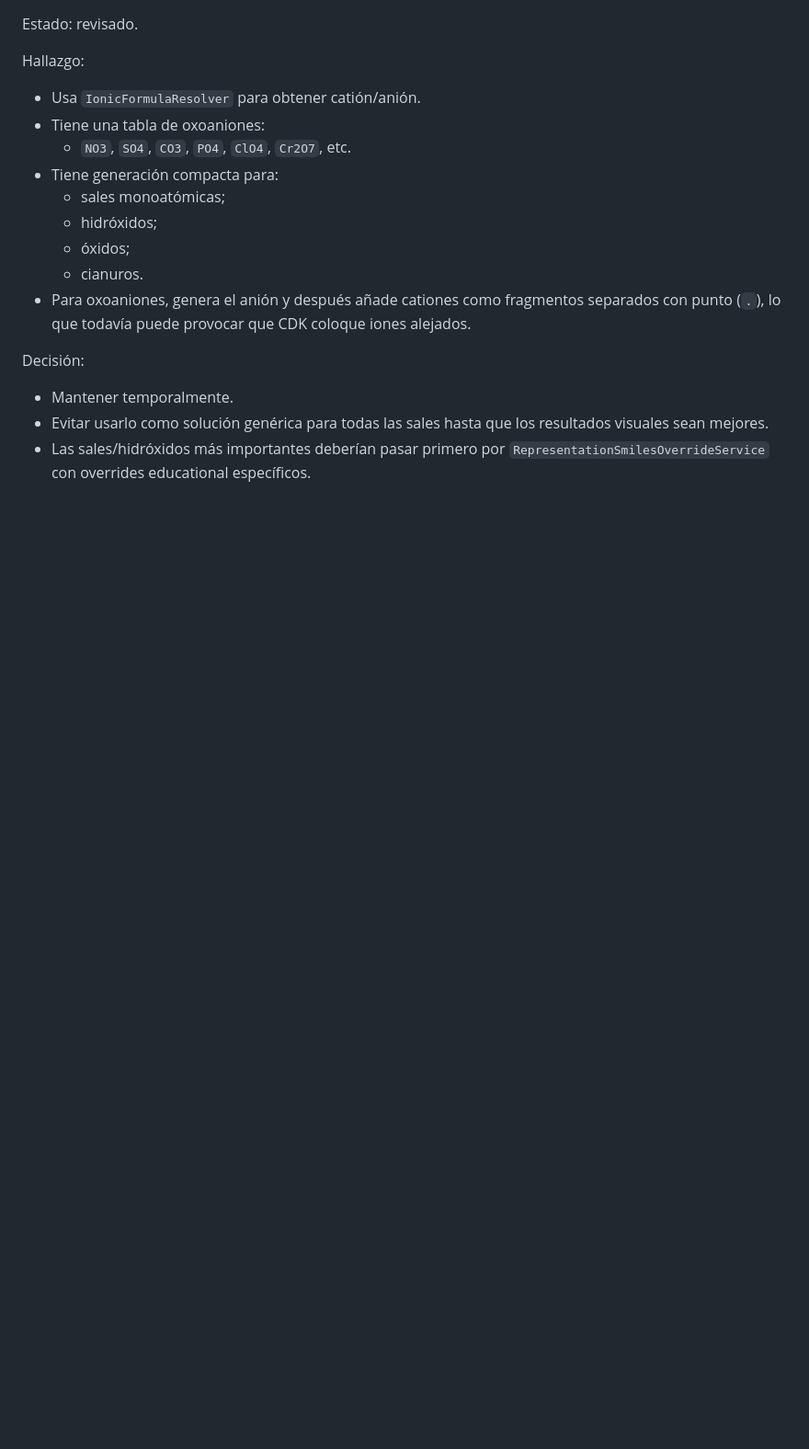
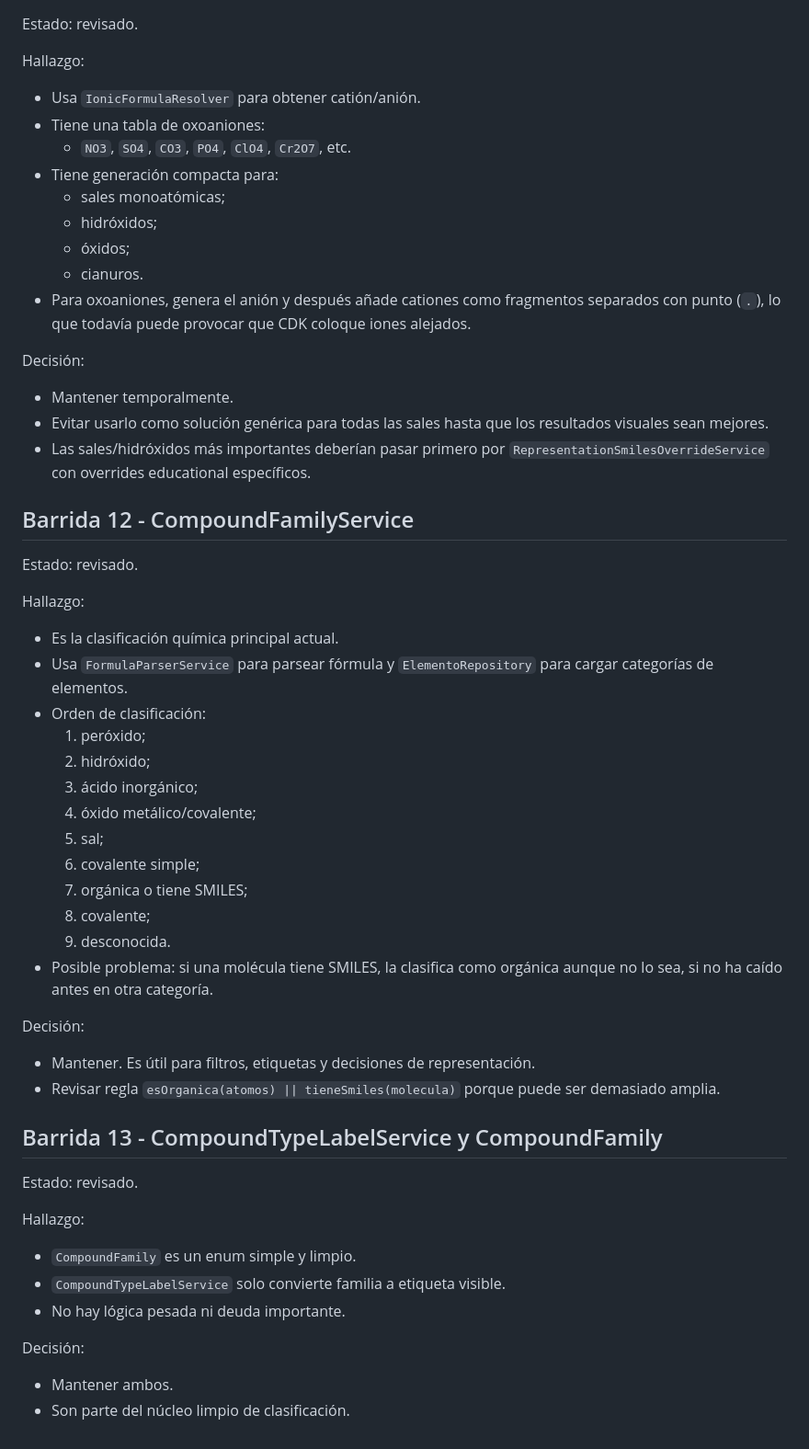
Before and after one commit to l-rivas-v95/ChemistryLab, a Markdown page: ChemistryLab/docs/BACKEND_CLEANUP_MATRIX.md, the part around one of its changes. Shown at 92% size. GitHub-like rendering; blank space fills up the shorter version.

Commit message:
Document classification services in cleanup matrix

```diff
--- a/ChemistryLab/docs/BACKEND_CLEANUP_MATRIX.md
+++ b/ChemistryLab/docs/BACKEND_CLEANUP_MATRIX.md
@@ -643,3 +643,43 @@ Decisión:
 - Mantener temporalmente.
 - Evitar usarlo como solución genérica para todas las sales hasta que los resultados visuales sean mejores.
 - Las sales/hidróxidos más importantes deberían pasar primero por `RepresentationSmilesOverrideService` con overrides educational específicos.
+
+## Barrida 12 - CompoundFamilyService
+
+Estado: revisado.
+
+Hallazgo:
+
+- Es la clasificación química principal actual.
+- Usa `FormulaParserService` para parsear fórmula y `ElementoRepository` para cargar categorías de elementos.
+- Orden de clasificación:
+  1. peróxido;
+  2. hidróxido;
+  3. ácido inorgánico;
+  4. óxido metálico/covalente;
+  5. sal;
+  6. covalente simple;
+  7. orgánica o tiene SMILES;
+  8. covalente;
+  9. desconocida.
+- Posible problema: si una molécula tiene SMILES, la clasifica como orgánica aunque no lo sea, si no ha caído antes en otra categoría.
+
+Decisión:
+
+- Mantener. Es útil para filtros, etiquetas y decisiones de representación.
+- Revisar regla `esOrganica(atomos) || tieneSmiles(molecula)` porque puede ser demasiado amplia.
+
+## Barrida 13 - CompoundTypeLabelService y CompoundFamily
+
+Estado: revisado.
+
+Hallazgo:
+
+- `CompoundFamily` es un enum simple y limpio.
+- `CompoundTypeLabelService` solo convierte familia a etiqueta visible.
+- No hay lógica pesada ni deuda importante.
+
+Decisión:
+
+- Mantener ambos.
+- Son parte del núcleo limpio de clasificación.
```
Also changed, not shown: other parts of ChemistryLab/docs/BACKEND_CLEANUP_MATRIX.md (+3 -3 lines).
